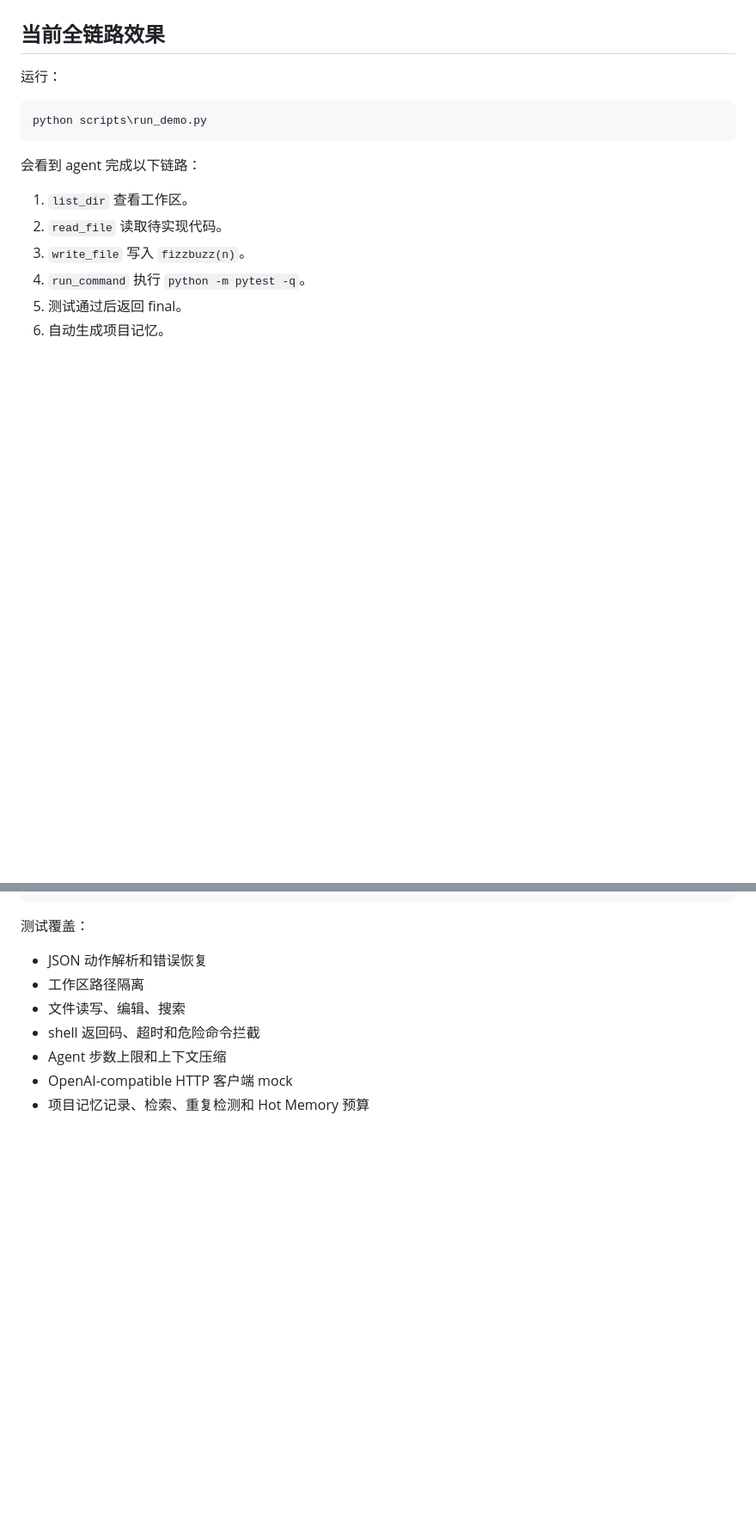
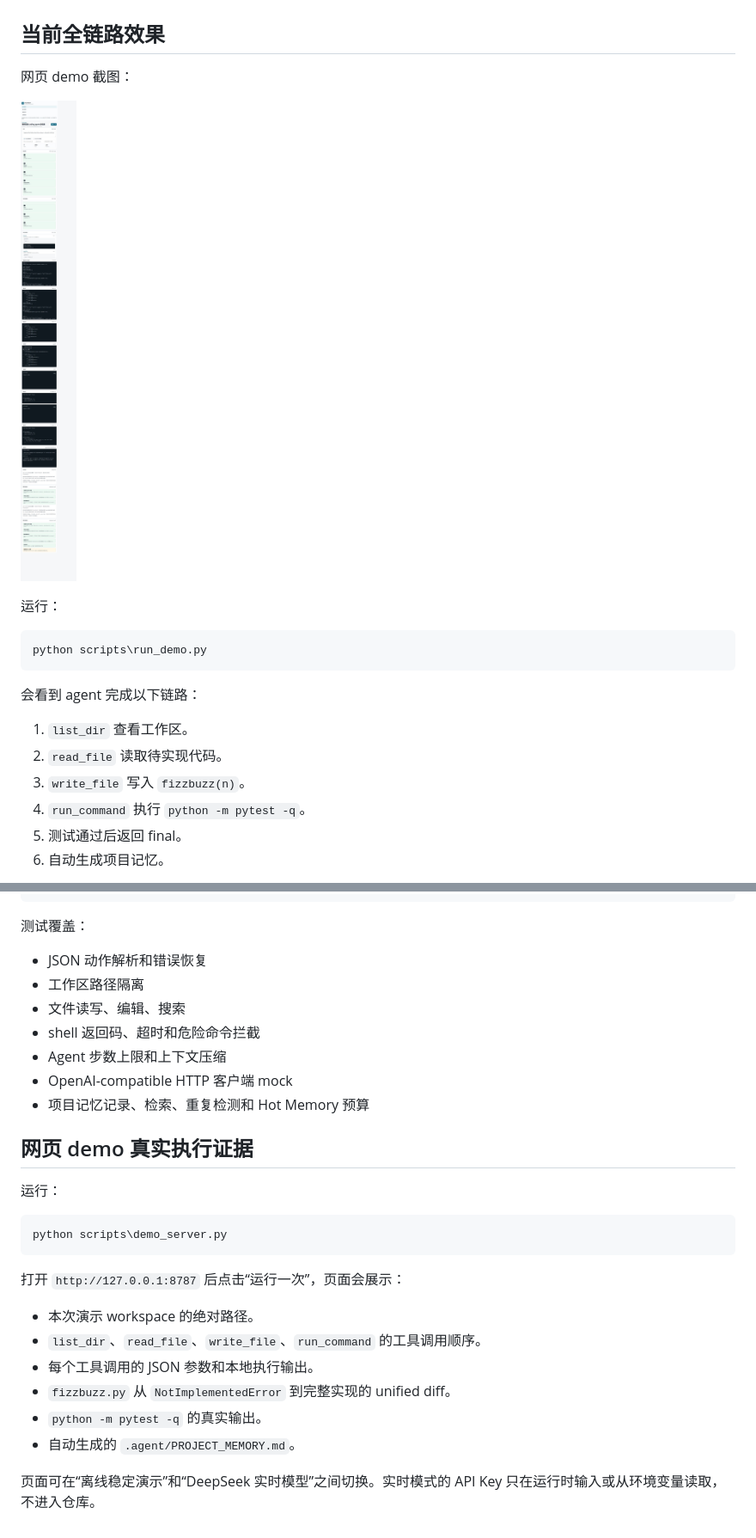
Before and after one commit to ZBK211/njuproject, a Markdown page: 效果展示.md, 2 parts joined by grey strips. Shown: that part at 86% size. GitHub-like rendering; pictures changed too: web_demo/assets/demo-local-tools.png (added); blank space fills up the shorter version.

````diff
--- a/效果展示.md
+++ b/效果展示.md
@@ -25,6 +25,10 @@ C:\Users\MR\Desktop\南软实训\tmp\dsh-memoir
 - 完成任务后自动记录本轮工作摘要
 
 ## 当前全链路效果
+
+网页 demo 截图：
+
+![本地工具调用演示](web_demo/assets/demo-local-tools.png)
 
 运行：
 
@@ -82,3 +86,22 @@ python -m pytest -q
 - Agent 步数上限和上下文压缩
 - OpenAI-compatible HTTP 客户端 mock
 - 项目记忆记录、检索、重复检测和 Hot Memory 预算
+
+## 网页 demo 真实执行证据
+
+运行：
+
+```powershell
+python scripts\demo_server.py
+```
+
+打开 `http://127.0.0.1:8787` 后点击“运行一次”，页面会展示：
+
+- 本次演示 workspace 的绝对路径。
+- `list_dir`、`read_file`、`write_file`、`run_command` 的工具调用顺序。
+- 每个工具调用的 JSON 参数和本地执行输出。
+- `fizzbuzz.py` 从 `NotImplementedError` 到完整实现的 unified diff。
+- `python -m pytest -q` 的真实输出。
+- 自动生成的 `.agent/PROJECT_MEMORY.md`。
+
+页面可在“离线稳定演示”和“DeepSeek 实时模型”之间切换。实时模式的 API Key 只在运行时输入或从环境变量读取，不进入仓库。
````
Also changed, not shown: README.md (+5 -1 lines), 提交清单.md (+2 -2 lines), 6 other files.
